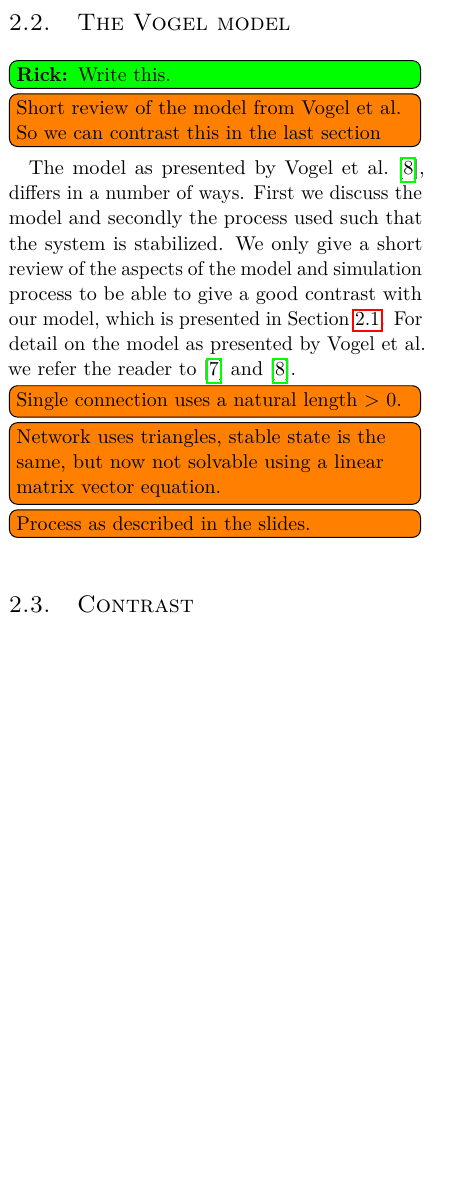
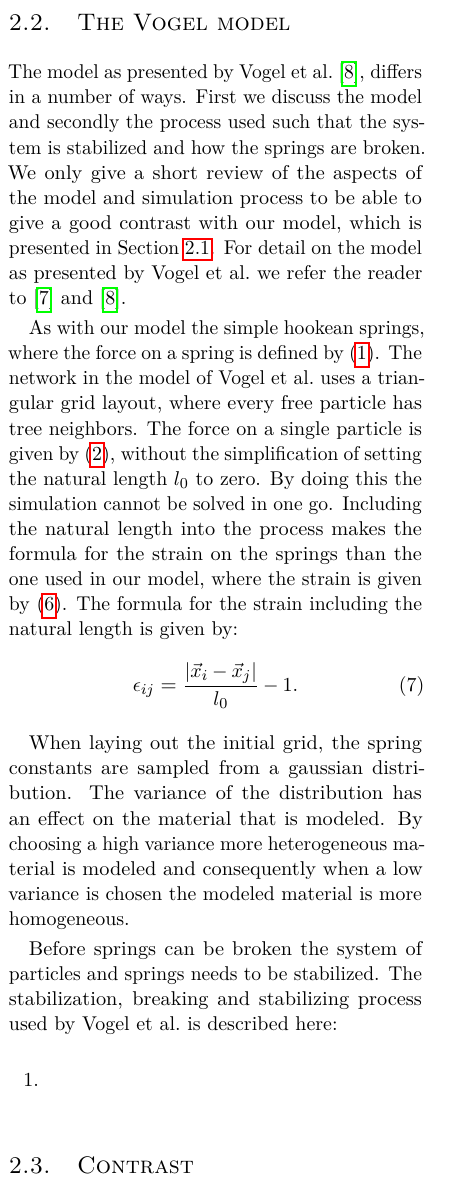
Before and after one commit to lauraBaakman/Introduction-to-Computational-Science, a LaTeX document (report/report.tex, which reads report/method.tex): part of one column of page 3 of 5 before the commit and part of one column of page 3 of 6 after it, cut so that both start at the same text, the shorter picture padded with empty space. Compiled offline with pdfLaTeX.

Commit message:
Implementation and method stuff

```diff
--- a/report/method.tex
+++ b/report/method.tex
@@ -83,17 +83,21 @@ With all the described steps above the simulation procedure is summarized as fol
 \end{enumerate}
 
 \subsection{The Vogel model}\label{ss:method:vogel}
-\rick{Write this.}
 
-\todo[inline]{Short review of the model from Vogel et al. So we can contrast this in the last section}
+The model as presented by \citeauthor{vogel2005studies2} \cite{vogel2005studies2}, differs in a number of ways. First we discuss the model and secondly the process used such that the system is stabilized and how the springs are broken. We only give a short review of the aspects of the model and simulation process to be able to give a good contrast with our model, which is presented in \cref{ss:method:model}. For detail on the model as presented by \citeauthor{vogel2005studies2} we refer the reader to \cite{vogel2005studies1} and \cite{vogel2005studies2}.
 
-The model as presented by \citeauthor{vogel2005studies2} \cite{vogel2005studies2}, differs in a number of ways. First we discuss the model and secondly the process used such that the system is stabilized. We only give a short review of the aspects of the model and simulation process to be able to give a good contrast with our model, which is presented in \cref{ss:method:model}. For detail on the model as presented by \citeauthor{vogel2005studies2} we refer the reader to \cite{vogel2005studies1} and \cite{vogel2005studies2}.
+As with our model the simple hookean springs, where the force on a spring is defined by \eqref{eq:method:hookeslaw}. The network in the model of \citeauthor{vogel2005studies2} uses a triangular grid layout, where every free particle has tree neighbors. The force on a single particle is given by \eqref{eq:single:force}, without the simplification of setting the natural length $l_0$ to zero. By doing this the simulation cannot be solved in one go. Including the natural length into the process makes the formula for the strain on the springs than the one used in our model, where the strain is given by \eqref{eq:spring:strain}. The formula for the strain including the natural length is given by:
+%
+\begin{equation}\label{eq:method:strain_vogel}
+	\epsilon_{ij} = \frac{|\vec{x}_i - \vec{x}_j|}{l_0} - 1.
+\end{equation}
 
-\todo[inline]{Single connection uses a natural length > 0.}
+When laying out the initial grid, the spring constants are sampled from a gaussian distribution. The variance of the distribution has an effect on the material that is modeled. By choosing a high variance more heterogeneous material is modeled and consequently when a low variance is chosen the modeled material is more homogeneous.
 
-\todo[inline]{Network uses triangles, stable state is the same, but now not solvable using a linear matrix vector equation.}
-
-\todo[inline]{Process as described in the slides.}
+Before springs can be broken the system of particles and springs needs to be stabilized. The stabilization, breaking and stabilizing process used by \citeauthor{vogel2005studies2} is described here:
+\begin{enumerate}
+	\item
+\end{enumerate}
 
 \subsection{Contrast}\label{ss:method:contrast}
 \rick{write this.}
```
Also changed, not shown: report/implementation.tex (+1 -2 lines).
